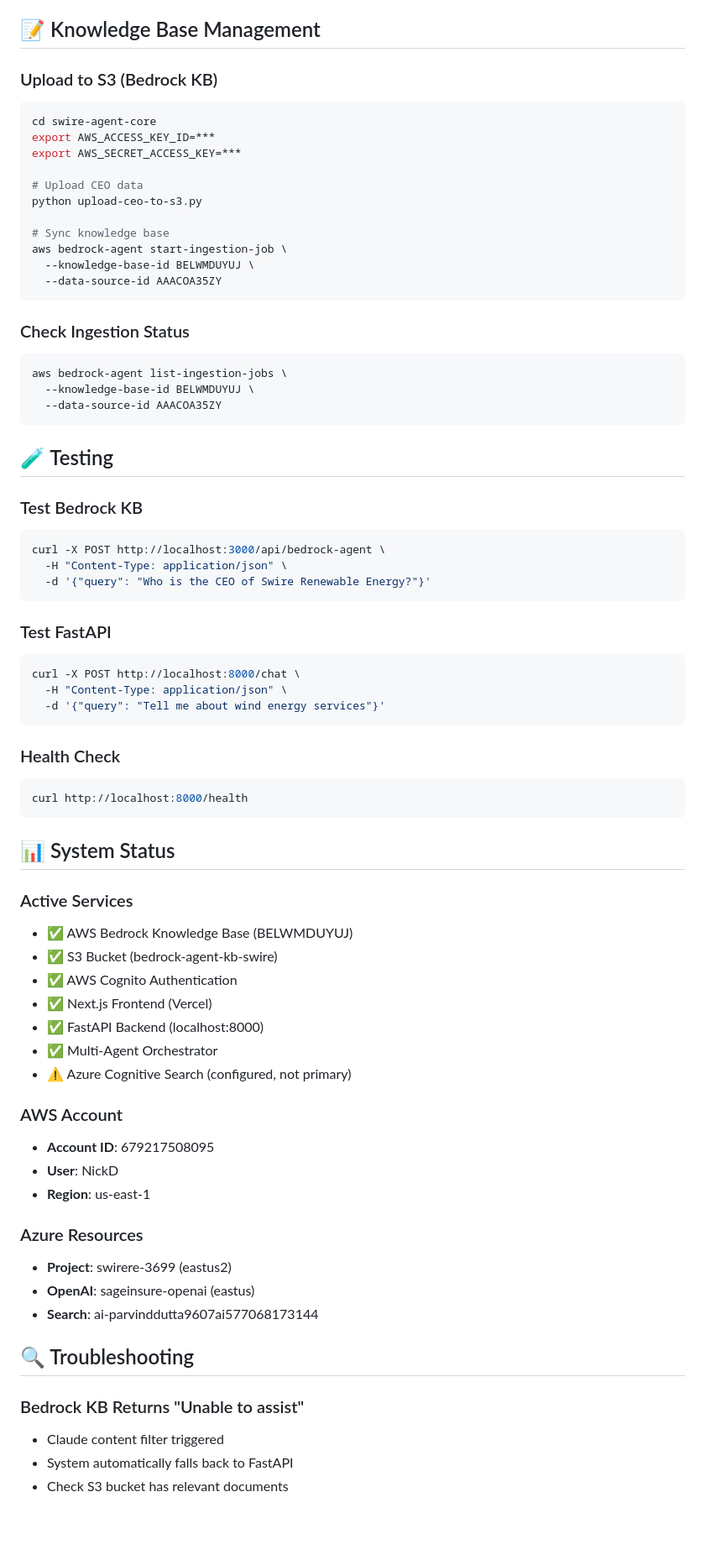
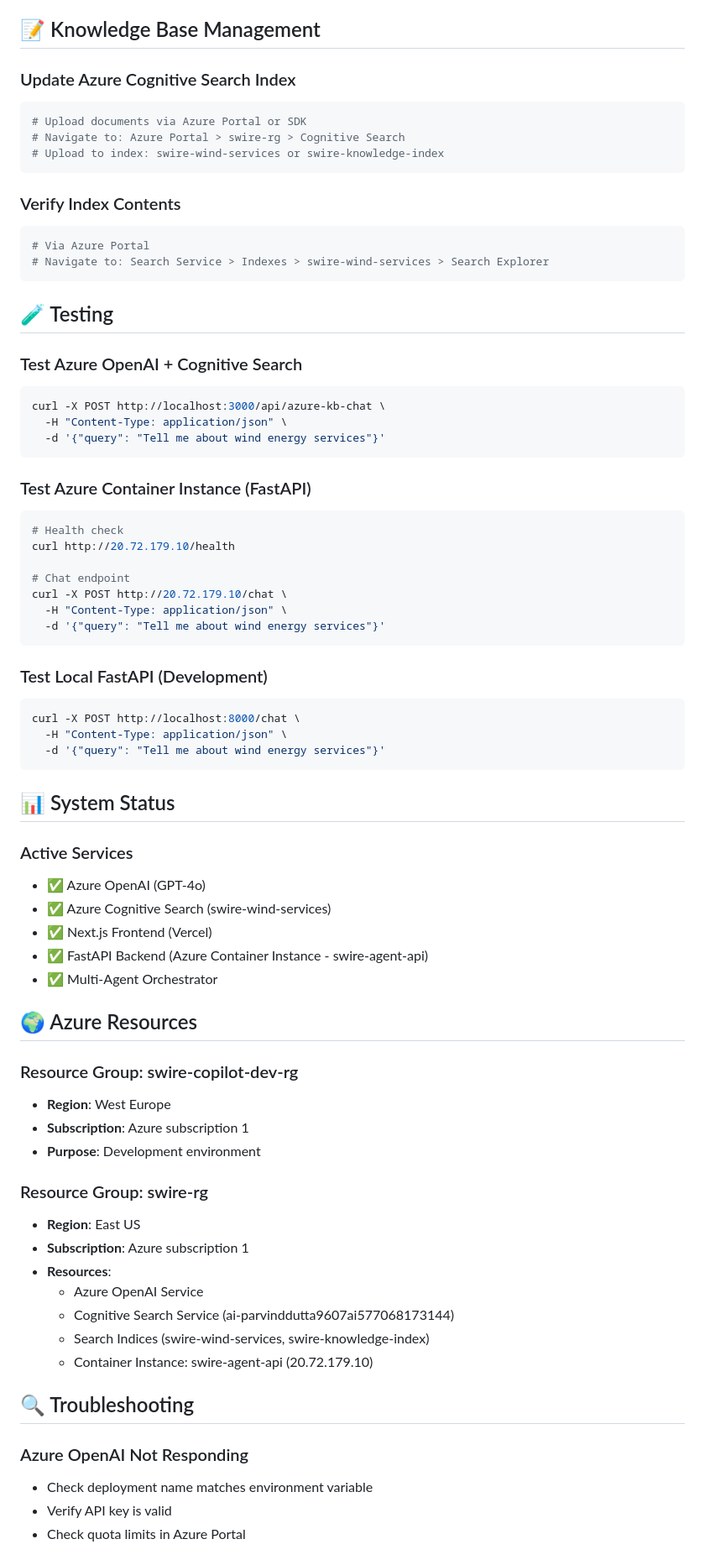
Before and after one commit to MapleSage/swire-intelligence-assistant, a Markdown page: README.md, the part around one of its changes. Shown at 84% size. Rendered like a GitHub page; blank space fills up the shorter version.

````diff
--- a/README.md
+++ b/README.md
@@ -235,74 +205,75 @@ npm run dev
 
 ## 📝 Knowledge Base Management
 
-### Upload to S3 (Bedrock KB)
+### Update Azure Cognitive Search Index
 ```bash
-cd swire-agent-core
-export AWS_ACCESS_KEY_ID=***
-export AWS_SECRET_ACCESS_KEY=***
-
-# Upload CEO data
-python upload-ceo-to-s3.py
-
-# Sync knowledge base
-aws bedrock-agent start-ingestion-job \
-  --knowledge-base-id BELWMDUYUJ \
-  --data-source-id AAACOA35ZY
+# Upload documents via Azure Portal or SDK
+# Navigate to: Azure Portal > swire-rg > Cognitive Search
+# Upload to index: swire-wind-services or swire-knowledge-index
 ```
 
-### Check Ingestion Status
+### Verify Index Contents
 ```bash
-aws bedrock-agent list-ingestion-jobs \
-  --knowledge-base-id BELWMDUYUJ \
-  --data-source-id AAACOA35ZY
+# Via Azure Portal
+# Navigate to: Search Service > Indexes > swire-wind-services > Search Explorer
 ```
 
 ## 🧪 Testing
 
-### Test Bedrock KB
+### Test Azure OpenAI + Cognitive Search
 ```bash
-curl -X POST http://localhost:3000/api/bedrock-agent \
+curl -X POST http://localhost:3000/api/azure-kb-chat \
   -H "Content-Type: application/json" \
-  -d '{"query": "Who is the CEO of Swire Renewable Energy?"}'
+  -d '{"query": "Tell me about wind energy services"}'
 ```
 
-### Test FastAPI
+### Test Azure Container Instance (FastAPI)
+```bash
+# Health check
+curl http://20.72.179.10/health
+
+# Chat endpoint
+curl -X POST http://20.72.179.10/chat \
+  -H "Content-Type: application/json" \
+  -d '{"query": "Tell me about wind energy services"}'
+```
+
+### Test Local FastAPI (Development)
 ```bash
 curl -X POST http://localhost:8000/chat \
   -H "Content-Type: application/json" \
   -d '{"query": "Tell me about wind energy services"}'
 ```
 
-### Health Check
-```bash
-curl http://localhost:8000/health
-```
-
 ## 📊 System Status
 
 ### Active Services
-- ✅ AWS Bedrock Knowledge Base (BELWMDUYUJ)
-- ✅ S3 Bucket (bedrock-agent-kb-swire)
-- ✅ AWS Cognito Authentication
+- ✅ Azure OpenAI (GPT-4o)
+- ✅ Azure Cognitive Search (swire-wind-services)
 - ✅ Next.js Frontend (Vercel)
-- ✅ FastAPI Backend (localhost:8000)
+- ✅ FastAPI Backend (Azure Container Instance - swire-agent-api)
 - ✅ Multi-Agent Orchestrator
-- ⚠️ Azure Cognitive Search (configured, not primary)
 
-### AWS Account
-- **Account ID**: 679217508095
-- **User**: NickD
-- **Region**: us-east-1
+## 🌍 Azure Resources
 
-### Azure Resources
-- **Project**: swirere-3699 (eastus2)
-- **OpenAI**: sageinsure-openai (eastus)
-- **Search**: ai-parvinddutta9607ai577068173144
+### Resource Group: swire-copilot-dev-rg
+- **Region**: West Europe
+- **Subscription**: Azure subscription 1
+- **Purpose**: Development environment
+
+### Resource Group: swire-rg
+- **Region**: East US
+- **Subscription**: Azure subscription 1
+- **Resources**:
+  - Azure OpenAI Service
+  - Cognitive Search Service (ai-parvinddutta9607ai577068173144)
+  - Search Indices (swire-wind-services, swire-knowledge-index)
+  - Container Instance: swire-agent-api (20.72.179.10)
 
 ## 🔍 Troubleshooting
 
-### Bedrock KB Returns "Unable to assist"
-- Claude content filter triggered
-- System automatically falls back to FastAPI
-- Check S3 bucket has relevant documents
+### Azure OpenAI Not Responding
+- Check deployment name matches environment variable
+- Verify API key is valid
+- Check quota limits in Azure Portal
 
````
Also changed, not shown: other parts of README.md (+69 -89 lines).
